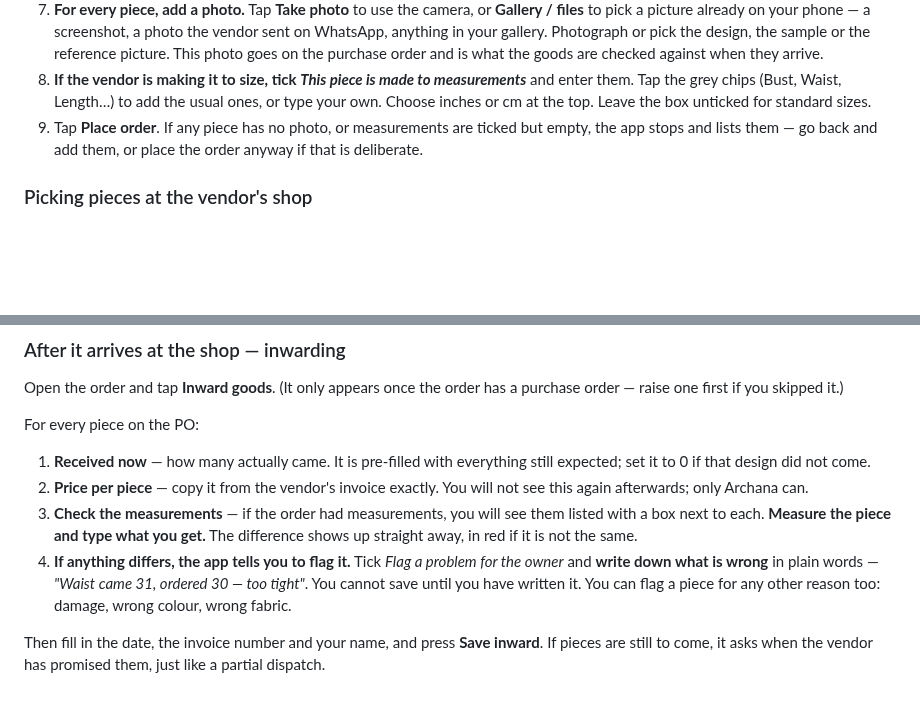
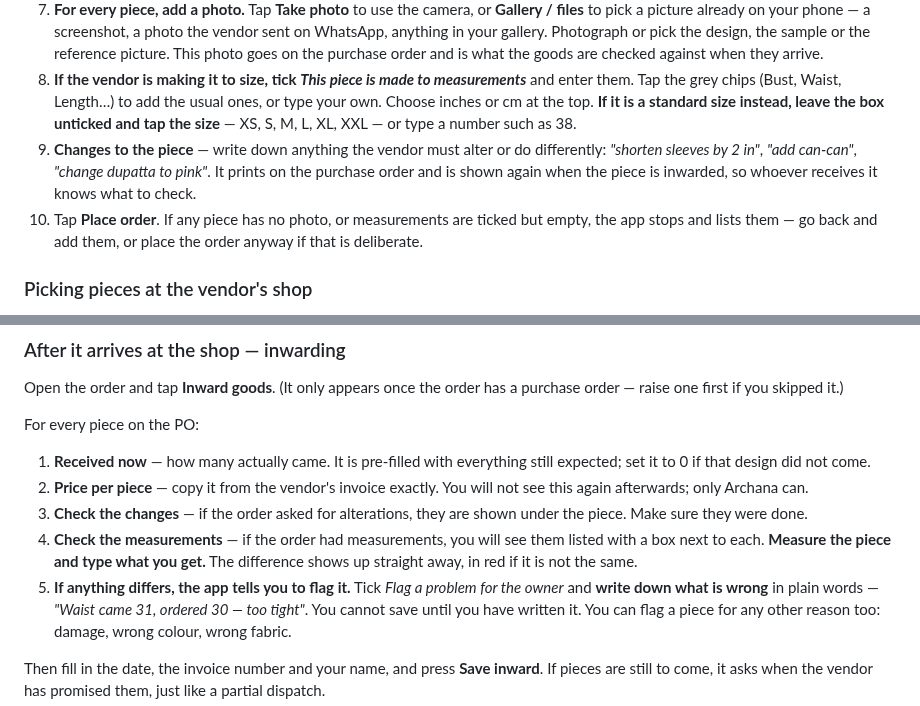
Before and after one commit to arnavblah123/raahavendor, a Markdown page: HOW-TO-USE.md, 2 parts joined by grey strips. GitHub-like rendering; blank space fills up the shorter version.

```diff
--- a/HOW-TO-USE.md
+++ b/HOW-TO-USE.md
@@ -110,8 +110,13 @@ Tap **Add** at the bottom of the screen.
 8. **If the vendor is making it to size, tick *This piece is made to
    measurements*** and enter them. Tap the grey chips (Bust, Waist, Length…)
    to add the usual ones, or type your own. Choose inches or cm at the top.
-   Leave the box unticked for standard sizes.
-9. Tap **Place order**. If any piece has no photo, or measurements are ticked
+   **If it is a standard size instead, leave the box unticked and tap the
+   size** — XS, S, M, L, XL, XXL — or type a number such as 38.
+9. **Changes to the piece** — write down anything the vendor must alter or
+   do differently: *"shorten sleeves by 2 in"*, *"add can-can"*, *"change
+   dupatta to pink"*. It prints on the purchase order and is shown again when
+   the piece is inwarded, so whoever receives it knows what to check.
+10. Tap **Place order**. If any piece has no photo, or measurements are ticked
    but empty, the app stops and lists them — go back and add them, or place
    the order anyway if that is deliberate.
 
@@ -211,10 +216,12 @@ For every piece on the PO:
    still expected; set it to 0 if that design did not come.
 2. **Price per piece** — copy it from the vendor's invoice exactly. You will
    not see this again afterwards; only Archana can.
-3. **Check the measurements** — if the order had measurements, you will see
+3. **Check the changes** — if the order asked for alterations, they are shown
+   under the piece. Make sure they were done.
+4. **Check the measurements** — if the order had measurements, you will see
    them listed with a box next to each. **Measure the piece and type what you
    get.** The difference shows up straight away, in red if it is not the same.
-4. **If anything differs, the app tells you to flag it.** Tick *Flag a problem
+5. **If anything differs, the app tells you to flag it.** Tick *Flag a problem
    for the owner* and **write down what is wrong** in plain words — *"Waist
    came 31, ordered 30 — too tight"*. You cannot save until you have written
    it. You can flag a piece for any other reason too: damage, wrong colour,
```
Also changed, not shown: README.md (+3 -1 lines), docs/screenshots/purchase-lists/10-size-and-changes.png (added), 7 other files.
